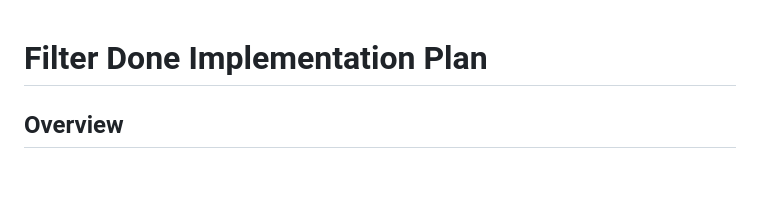
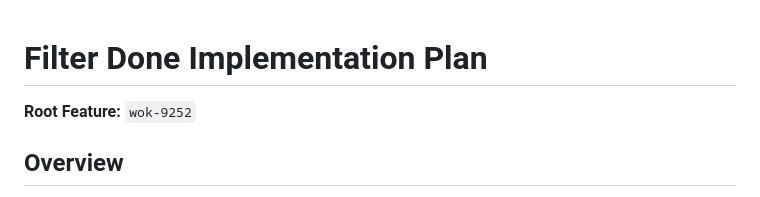
Before and after one commit to alfredjeanlab/wok, a Markdown page: plans/archive/filter-done.md, the part around the change. GitHub-like rendering; blank space fills up the shorter version.

Commit message:
Fix filtering done

```diff
--- a/plans/filter-done.md
+++ b/plans/archive/filter-done.md
@@ -1,4 +1,6 @@
 # Filter Done Implementation Plan
+
+**Root Feature:** `wok-9252`
 
 ## Overview
 
```
